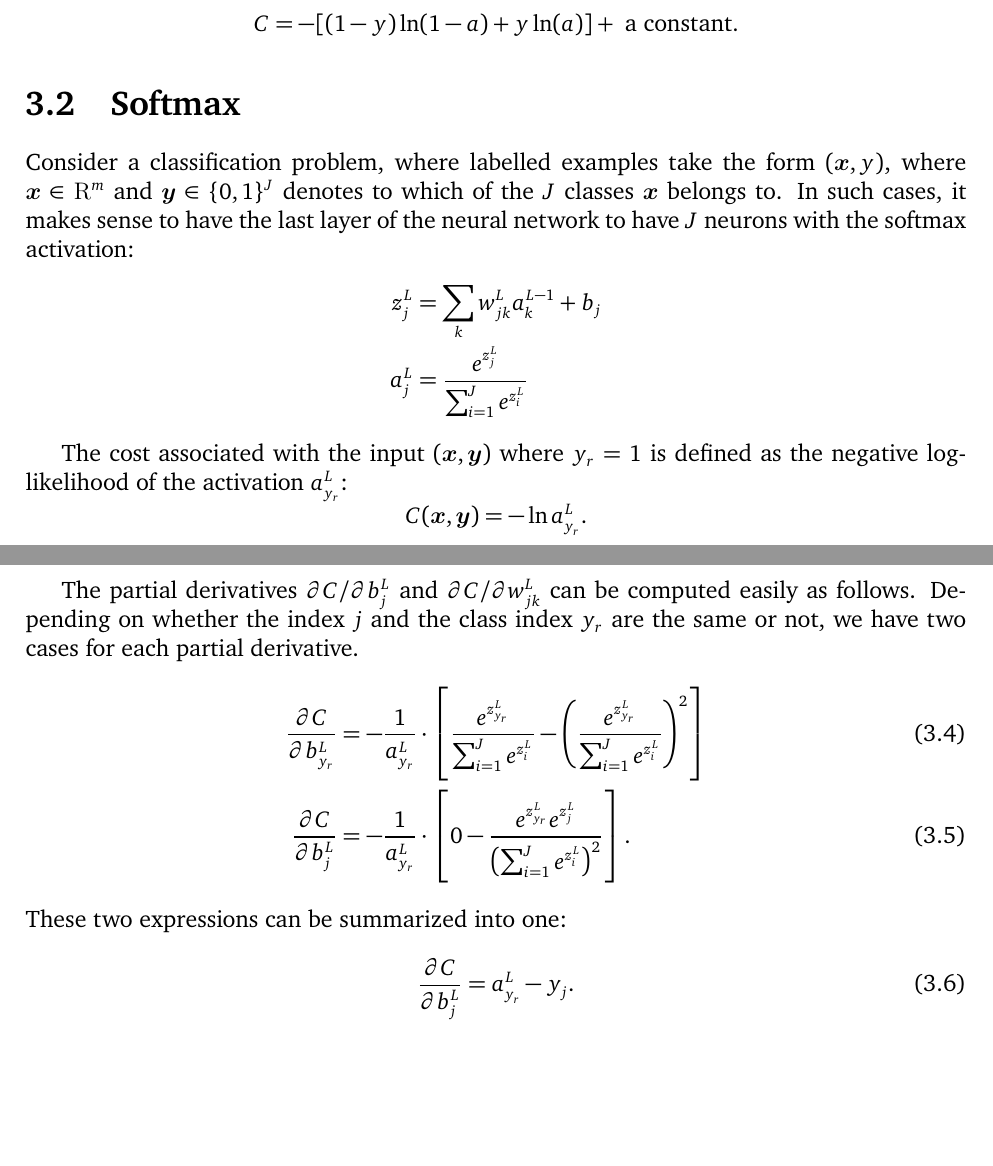
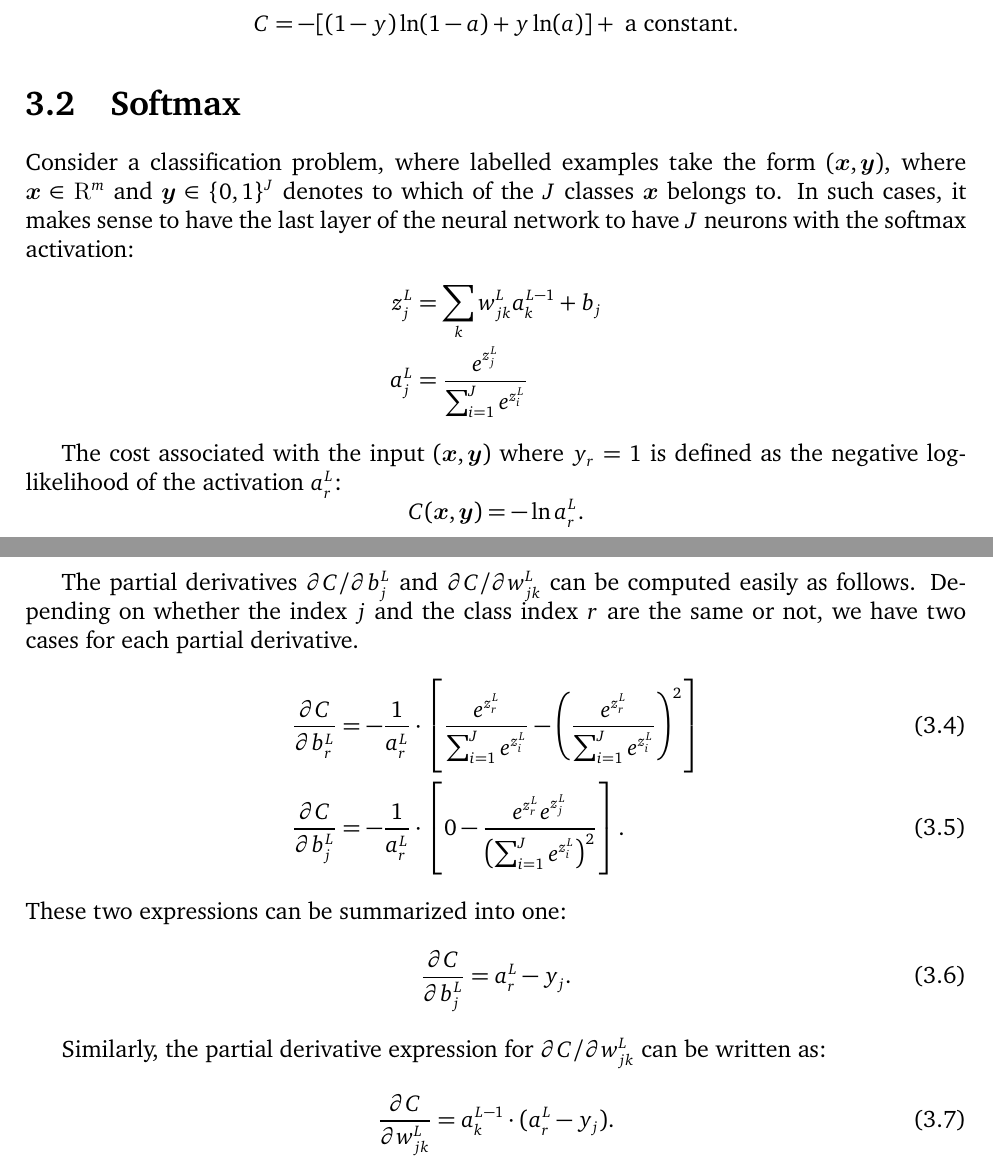
Before and after one commit to somnath1077/MachineLearningExercises, a LaTeX problem sheet (NN_DeepLearning/theory/exercises.tex, which reads NN_DeepLearning/theory/ch03.tex): two parts of pages 10 and 11 of 11, joined at a grey line, cut so that both start at the same text, the shorter picture padded with empty space. Compiled offline with XeLaTeX; a missing font is replaced by an installed copy or a similar font.

Commit message:
index fun

```diff
--- a/NN_DeepLearning/theory/ch03.tex
+++ b/NN_DeepLearning/theory/ch03.tex
@@ -106,7 +106,7 @@ Integrating both sides wrt~$a$, we obtain:
 \section{Softmax}
 
 Consider a classification problem, where labelled examples take the form
-$(\vect{x}, y)$, where $\vect{x} \in \R^m$ and $\vect{y} \in \{0, 1\}^J$
+$(\vect{x}, \vect{y})$, where $\vect{x} \in \R^m$ and $\vect{y} \in \{0, 1\}^J$
 denotes to which of the $J$ classes $\vect{x}$ belongs to.
 In such cases, it makes sense to have the last
 layer of the neural network to have $J$ neurons with the softmax activation:
@@ -116,26 +116,32 @@ layer of the neural network to have $J$ neurons with the softmax activation:
 \end{align*}
 
 The cost associated with the input $(\vect{x}, \vect{y})$ where $y_r = 1$
-is defined as the negative log-likelihood of the activation $a_{y_r}^L$:
+is defined as the negative log-likelihood of the activation $a_{r}^L$:
 \[
-    C(\vect{x}, \vect{y}) = - \ln a_{y_r}^L.
+    C(\vect{x}, \vect{y}) = - \ln a_{r}^L.
 \]
 
 The partial derivatives $\partial C / \partial b_j^L$ and   $\partial C / \partial w_{j k}^L$
-can be computed easily as follows. Depending on whether the index $j$ and the class index~$y_r$
+can be computed easily as follows. Depending on whether the index $j$ and the class index~$r$
 are the same or not, we have two cases for each partial derivative.
 \begin{align}
-    \frac{\partial C}{\partial b_{y_r}^L}
-        & =   - \frac{1}{a_{y_r}^L} \cdot
-            \left [ \frac{e^{z_{y_r}^L}}{ \sum_{i = 1}^J e^{z_i^L}} -
-                    \left ( \frac{e^{z_{y_r}^L}}{ \sum_{i = 1}^J e^{z_i^L}} \right )^2
+    \frac{\partial C}{\partial b_{r}^L}
+        & =   - \frac{1}{a_{r}^L} \cdot
+            \left [ \frac{e^{z_{r}^L}}{ \sum_{i = 1}^J e^{z_i^L}} -
+                    \left ( \frac{e^{z_{r}^L}}{ \sum_{i = 1}^J e^{z_i^L}} \right )^2
             \right ] \\
 \frac{\partial C}{\partial b_j^L}
       & =
-    - \frac{1}{a_{y_r}^L} \cdot \left [ 0 - \frac{e^{z_{y_r}^L} e^{z_j^L}}{ \left ( \sum_{i = 1}^J e^{z_i^L} \right )^2}
+    - \frac{1}{a_{r}^L} \cdot \left [ 0 - \frac{e^{z_{r}^L} e^{z_j^L}}{ \left ( \sum_{i = 1}^J e^{z_i^L} \right )^2}
                             \right ].
 \end{align}
 These two expressions can be summarized into one:
 \begin{equation}
-\frac{\partial C}{\partial b_j^L} = a_{y_r}^L - y_j.
+\frac{\partial C}{\partial b_j^L} = a_{r}^L - y_j.
 \end{equation}
+
+Similarly, the partial derivative expression for  $\partial C / \partial w_{j k}^L$
+can be written as:
+\begin{equation}
+\frac{\partial C}{\partial w_{j k}^L} = a_{k}^{L - 1} \cdot (a_{r}^L - y_j).
+\end{equation}
```
Also changed, not shown: NN_DeepLearning/theory/exercises.pdf.
